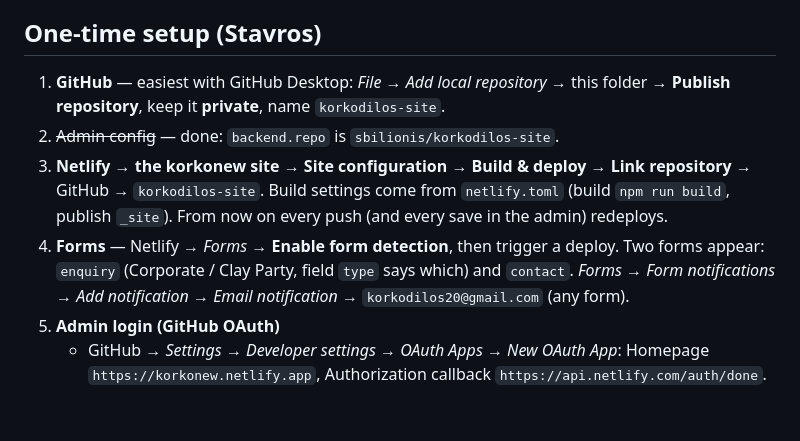
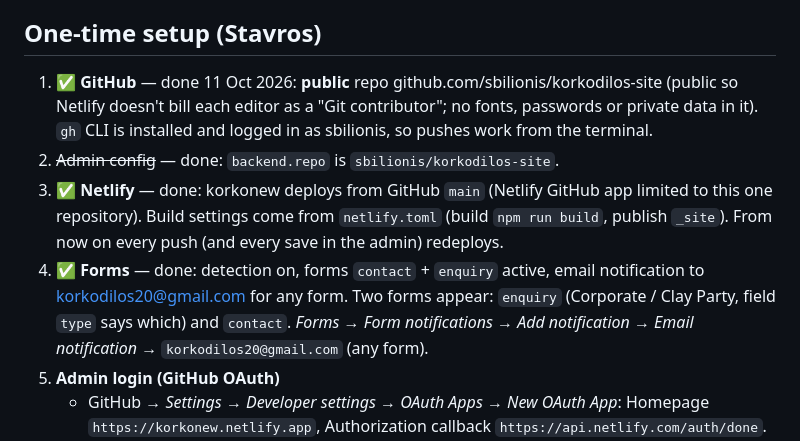
Before and after one commit to sbilionis/korkodilos-site, a Markdown page: README.md, the part around the change. Drawn GitHub-style; blank space fills up the shorter version.

Commit message:
README: GitHub, Netlify and forms are set up
Co-Authored-By: Claude Opus 5.5 <noreply@anthropic.com>

```diff
--- a/README.md
+++ b/README.md
@@ -25,11 +25,11 @@ never end a page on a dark section (KORKO/–DILOS are ink).
 
 ## One-time setup (Stavros)
 
-1. **GitHub** — easiest with GitHub Desktop: *File → Add local repository →* this folder → **Publish repository**, keep it **private**, name `korkodilos-site`.
+1. ✅ **GitHub** — done 11 Oct 2026: **public** repo github.com/sbilionis/korkodilos-site (public so Netlify doesn't bill each editor as a "Git contributor"; no fonts, passwords or private data in it). `gh` CLI is installed and logged in as sbilionis, so pushes work from the terminal.
 2. ~~Admin config~~ — done: `backend.repo` is `sbilionis/korkodilos-site`.
-3. **Netlify → the korkonew site → Site configuration → Build & deploy → Link repository** → GitHub → `korkodilos-site`.
+3. ✅ **Netlify** — done: korkonew deploys from GitHub `main` (Netlify GitHub app limited to this one repository).
    Build settings come from `netlify.toml` (build `npm run build`, publish `_site`). From now on every push (and every save in the admin) redeploys.
-4. **Forms** — Netlify → *Forms* → **Enable form detection**, then trigger a deploy. Two forms appear: `enquiry` (Corporate / Clay Party, field `type` says which) and `contact`.
+4. ✅ **Forms** — done: detection on, forms `contact` + `enquiry` active, email notification to korkodilos20@gmail.com for any form. Two forms appear: `enquiry` (Corporate / Clay Party, field `type` says which) and `contact`.
    *Forms → Form notifications → Add notification → Email notification* → `korkodilos20@gmail.com` (any form).
 5. **Admin login (GitHub OAuth)**
    - GitHub → *Settings → Developer settings → OAuth Apps → New OAuth App*: Homepage `https://korkonew.netlify.app`, Authorization callback `https://api.netlify.com/auth/done`. Copy the Client ID and generate a Client secret.
```
